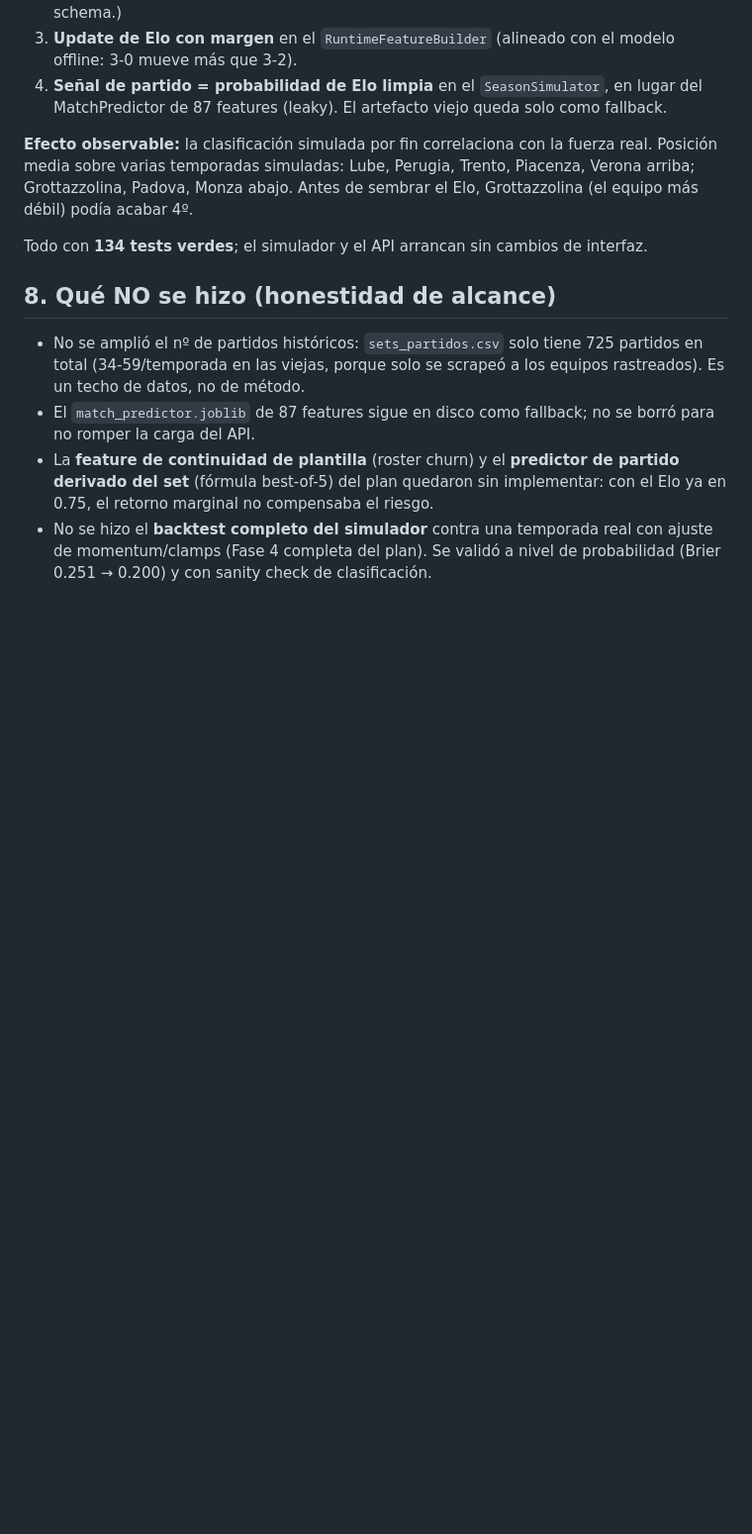
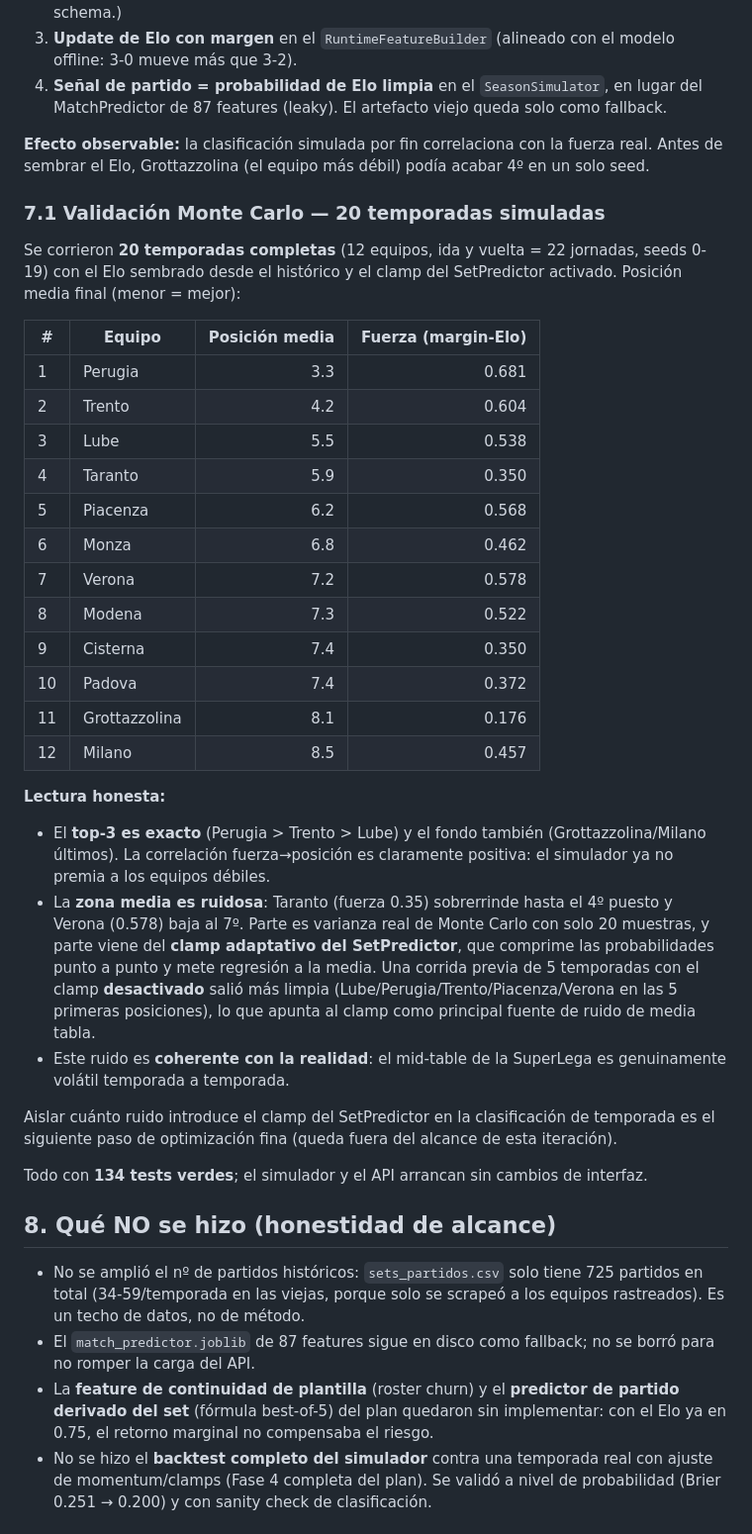
Before and after one commit to asormar/SuperLega-Predictor, a Markdown page: memoria/mejora_precision_2026-07.md, the part around the change. Shown at 99% size. Rendered like a GitHub page; blank space fills up the shorter version.

```diff
--- a/memoria/mejora_precision_2026-07.md
+++ b/memoria/mejora_precision_2026-07.md
@@ -157,9 +157,48 @@ clasificador aislado. Lo integrado:
    solo como fallback.
 
 **Efecto observable:** la clasificación simulada por fin correlaciona con la
-fuerza real. Posición media sobre varias temporadas simuladas: Lube, Perugia,
-Trento, Piacenza, Verona arriba; Grottazzolina, Padova, Monza abajo. Antes de
-sembrar el Elo, Grottazzolina (el equipo más débil) podía acabar 4º.
+fuerza real. Antes de sembrar el Elo, Grottazzolina (el equipo más débil) podía
+acabar 4º en un solo seed.
+
+### 7.1 Validación Monte Carlo — 20 temporadas simuladas
+
+Se corrieron **20 temporadas completas** (12 equipos, ida y vuelta = 22
+jornadas, seeds 0-19) con el Elo sembrado desde el histórico y el clamp del
+SetPredictor activado. Posición media final (menor = mejor):
+
+| # | Equipo | Posición media | Fuerza (margin-Elo) |
+|---|---|---:|---:|
+| 1 | Perugia | 3.3 | 0.681 |
+| 2 | Trento | 4.2 | 0.604 |
+| 3 | Lube | 5.5 | 0.538 |
+| 4 | Taranto | 5.9 | 0.350 |
+| 5 | Piacenza | 6.2 | 0.568 |
+| 6 | Monza | 6.8 | 0.462 |
+| 7 | Verona | 7.2 | 0.578 |
+| 8 | Modena | 7.3 | 0.522 |
+| 9 | Cisterna | 7.4 | 0.350 |
+| 10 | Padova | 7.4 | 0.372 |
+| 11 | Grottazzolina | 8.1 | 0.176 |
+| 12 | Milano | 8.5 | 0.457 |
+
+**Lectura honesta:**
+
+- El **top-3 es exacto** (Perugia > Trento > Lube) y el fondo también
+  (Grottazzolina/Milano últimos). La correlación fuerza→posición es claramente
+  positiva: el simulador ya no premia a los equipos débiles.
+- La **zona media es ruidosa**: Taranto (fuerza 0.35) sobrerrinde hasta el 4º
+  puesto y Verona (0.578) baja al 7º. Parte es varianza real de Monte Carlo con
+  solo 20 muestras, y parte viene del **clamp adaptativo del SetPredictor**, que
+  comprime las probabilidades punto a punto y mete regresión a la media. Una
+  corrida previa de 5 temporadas con el clamp **desactivado** salió más limpia
+  (Lube/Perugia/Trento/Piacenza/Verona en las 5 primeras posiciones), lo que
+  apunta al clamp como principal fuente de ruido de media tabla.
+- Este ruido es **coherente con la realidad**: el mid-table de la SuperLega es
+  genuinamente volátil temporada a temporada.
+
+Aislar cuánto ruido introduce el clamp del SetPredictor en la clasificación de
+temporada es el siguiente paso de optimización fina (queda fuera del alcance de
+esta iteración).
 
 Todo con **134 tests verdes**; el simulador y el API arrancan sin cambios de
 interfaz.
```
Also changed, not shown: COMPARACION_ANTES_DESPUES.md (+36 -7 lines).
